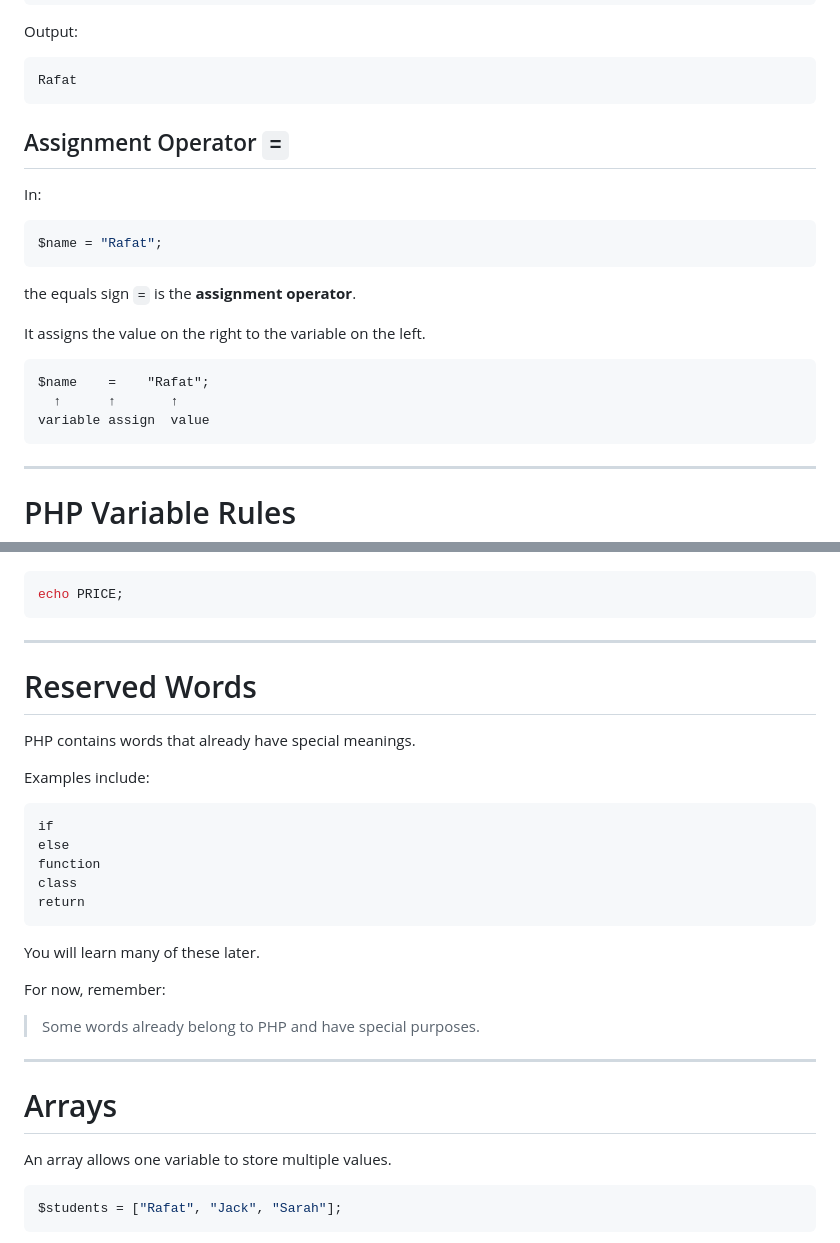
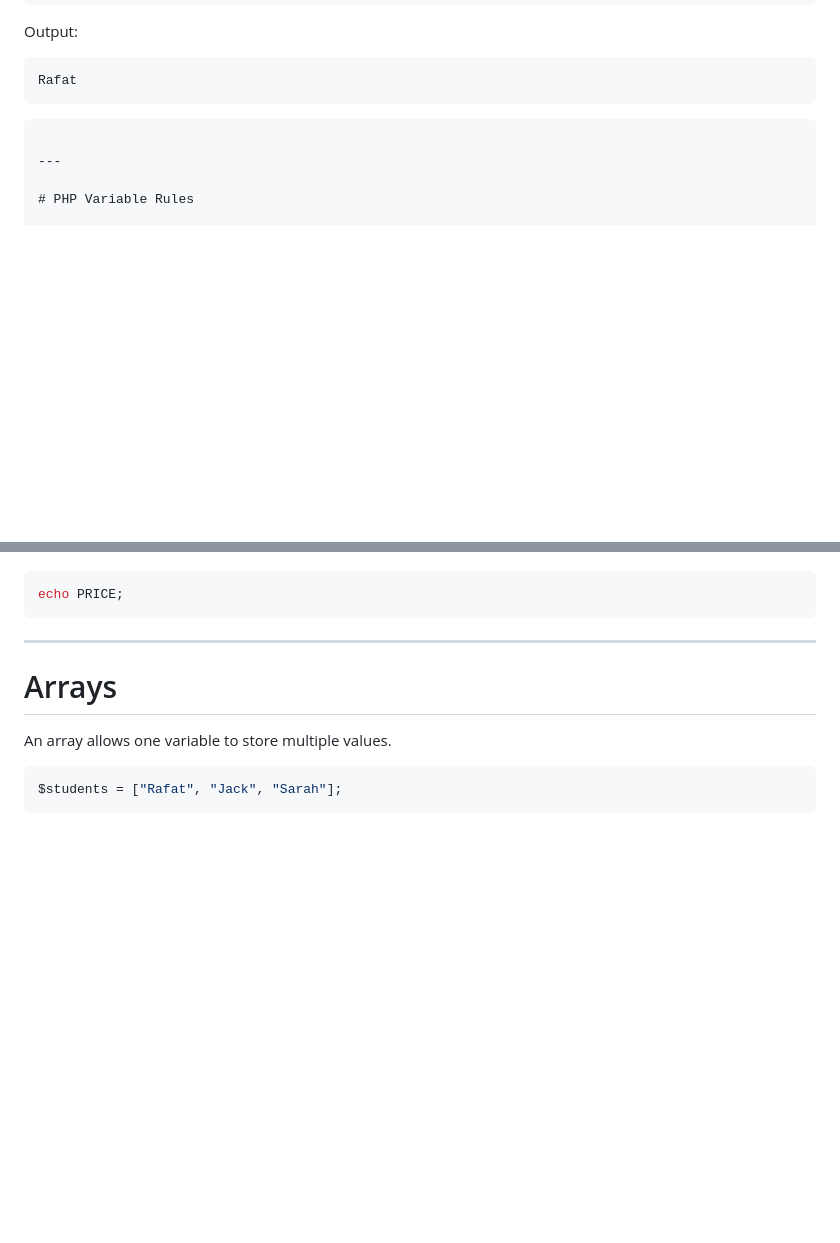
Before and after one commit to Rafat-Bin/DMIT2025-Student-Workbook, a Markdown page: module-1/02-php-basics/1. php-basics.md, 2 parts joined by grey strips. Drawn GitHub-style; folded sections open; blank space fills up the shorter version.

````diff
--- a/module-1/02-php-basics/1. php-basics.md
+++ b/module-1/02-php-basics/1. php-basics.md
@@ -418,22 +394,7 @@ Output:
 Rafat
 ```
 
-## Assignment Operator `=`
 
-In:
-
-```php
-$name = "Rafat";
-```
-
-the equals sign `=` is the **assignment operator**.
-
-It assigns the value on the right to the variable on the left.
-
-```text
-$name    =    "Rafat";
-  ↑      ↑       ↑
-variable assign  value
 ```
 
 ---
@@ -1187,27 +1115,6 @@ echo PRICE;
 
 ---
 
-# Reserved Words
-
-PHP contains words that already have special meanings.
-
-Examples include:
-
-```text
-if
-else
-function
-class
-return
-```
-
-You will learn many of these later.
-
-For now, remember:
-
-> Some words already belong to PHP and have special purposes.
-
----
 
 # Arrays
 
````
Also changed, not shown: other parts of module-1/02-php-basics/1. php-basics.md (+0 -57 lines).
